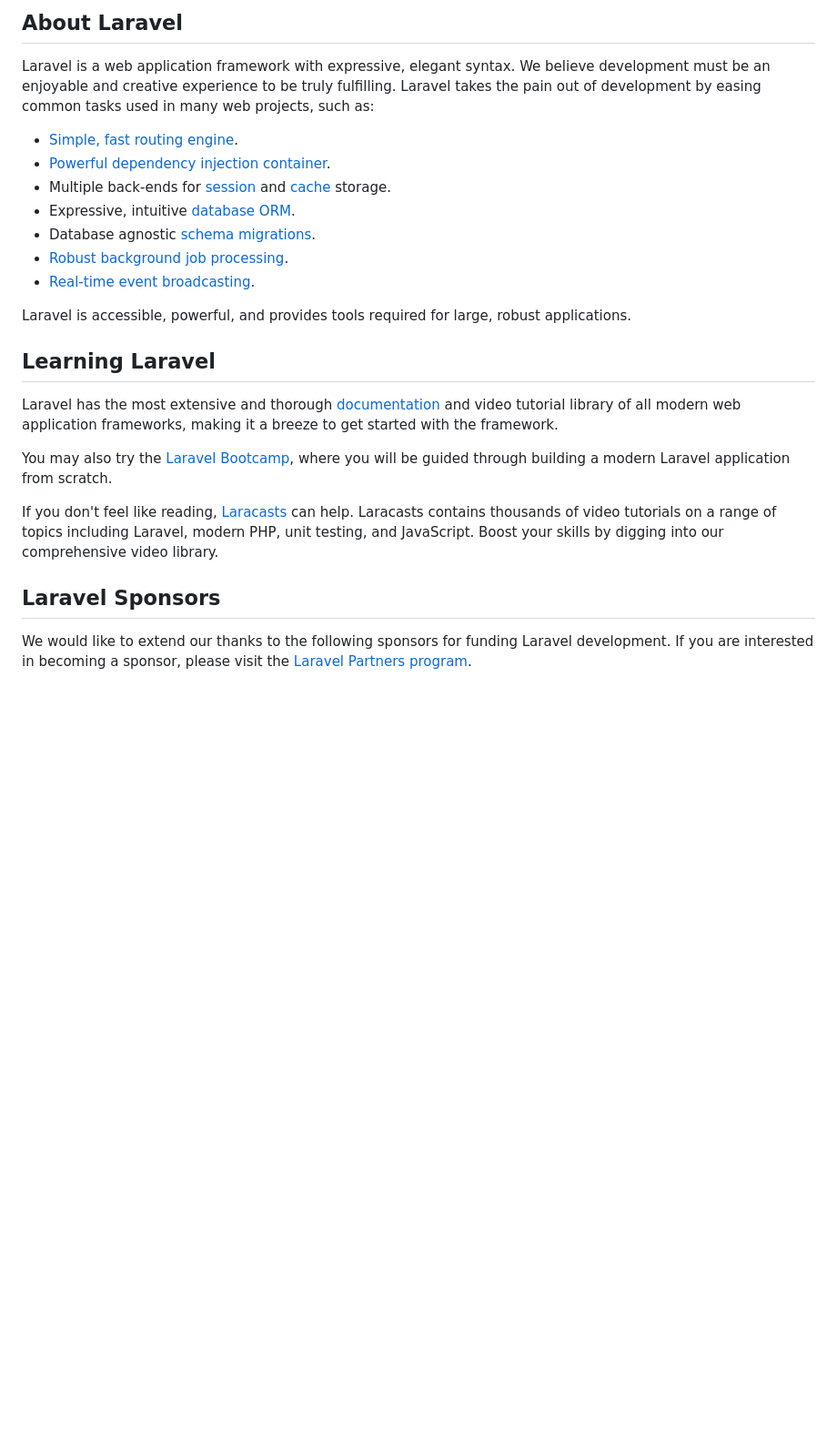
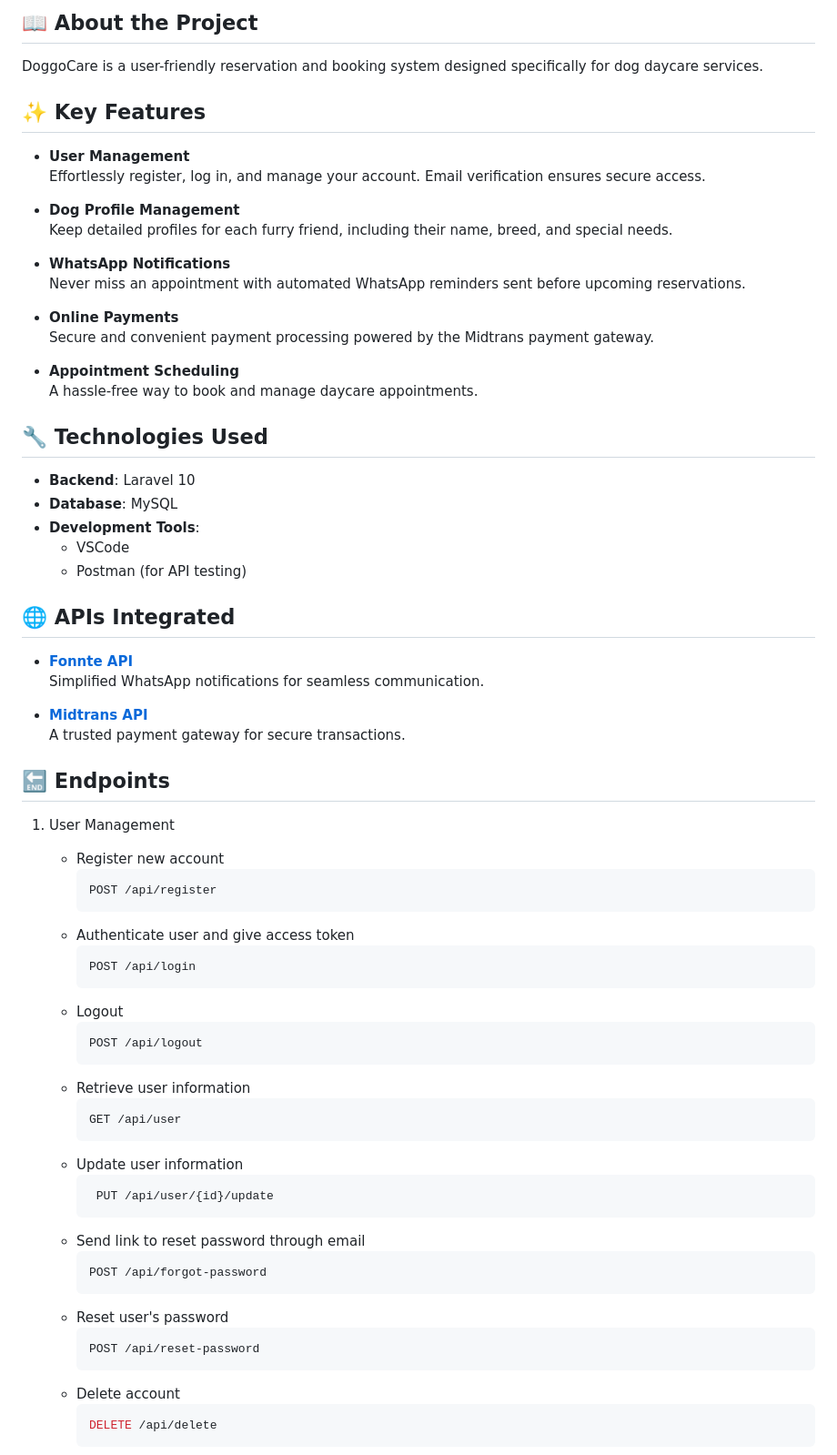
Before and after one commit to Evelynboswell/Pet-DayCare-API, a Markdown page: README.md, the part around one of its changes. Shown at 91% size. GitHub-like rendering; blank space fills up the shorter version.

````diff
--- a/README.md
+++ b/README.md
@@ -9,26 +4,74 @@
 
-## About Laravel
+## 📖 About the Project
 
-Laravel is a web application framework with expressive, elegant syntax. We believe development must be an enjoyable and creative experience to be truly fulfilling. Laravel takes the pain out of development by easing common tasks used in many web projects, such as:
+DoggoCare is a user-friendly reservation and booking system designed specifically for dog daycare services.
 
-- [Simple, fast routing engine](https://laravel.com/docs/routing).
-- [Powerful dependency injection container](https://laravel.com/docs/container).
-- Multiple back-ends for [session](https://laravel.com/docs/session) and [cache](https://laravel.com/docs/cache) storage.
-- Expressive, intuitive [database ORM](https://laravel.com/docs/eloquent).
-- Database agnostic [schema migrations](https://laravel.com/docs/migrations).
-- [Robust background job processing](https://laravel.com/docs/queues).
-- [Real-time event broadcasting](https://laravel.com/docs/broadcasting).
+## ✨ Key Features
 
-Laravel is accessible, powerful, and provides tools required for large, robust applications.
+- **User Management**
+  Effortlessly register, log in, and manage your account. Email verification ensures secure access.
 
-## Learning Laravel
+- **Dog Profile Management**
+  Keep detailed profiles for each furry friend, including their name, breed, and special needs.
 
-Laravel has the most extensive and thorough [documentation](https://laravel.com/docs) and video tutorial library of all modern web application frameworks, making it a breeze to get started with the framework.
+- **WhatsApp Notifications**
+  Never miss an appointment with automated WhatsApp reminders sent before upcoming reservations.
 
-You may also try the [Laravel Bootcamp](https://bootcamp.laravel.com), where you will be guided through building a modern Laravel application from scratch.
+- **Online Payments**
+  Secure and convenient payment processing powered by the Midtrans payment gateway.
 
-If you don't feel like reading, [Laracasts](https://laracasts.com) can help. Laracasts contains thousands of video tutorials on a range of topics including Laravel, modern PHP, unit testing, and JavaScript. Boost your skills by digging into our comprehensive video library.
+- **Appointment Scheduling**
+  A hassle-free way to book and manage daycare appointments.
 
-## Laravel Sponsors
+## 🔧 Technologies Used
 
-We would like to extend our thanks to the following sponsors for funding Laravel development. If you are interested in becoming a sponsor, please visit the [Laravel Partners program](https://partners.laravel.com).
+- **Backend**: Laravel 10
+- **Database**: MySQL
+- **Development Tools**:
+  - VSCode
+  - Postman (for API testing)
+
+## 🌐 APIs Integrated
+
+- **[Fonnte API](https://fonnte.com)**
+  Simplified WhatsApp notifications for seamless communication.
+
+- **[Midtrans API](https://midtrans.com)**
+  A trusted payment gateway for secure transactions.
+
+## 🔚 Endpoints
+1. User Management
+    - Register new account
+      ```bash
+      POST /api/register
+      ```
+    - Authenticate user and give access token
+      ```bash
+      POST /api/login
+      ```
+    - Logout
+      ```bash
+      POST /api/logout
+      ```
+    - Retrieve user information
+      ```bash
+      GET /api/user
+      ```
+    - Update user information
+      ```bash
+       PUT /api/user/{id}/update
+      ```
+    - Send link to reset password through email
+      ```bash
+      POST /api/forgot-password
+      ```
+    - Reset user's password
+      ```bash
+      POST /api/reset-password
+      ```
+    - Delete account
+      ```bash
+      DELETE /api/delete
+      ```
+
+
````
Also changed, not shown: other parts of README.md (+96 -7 lines).
